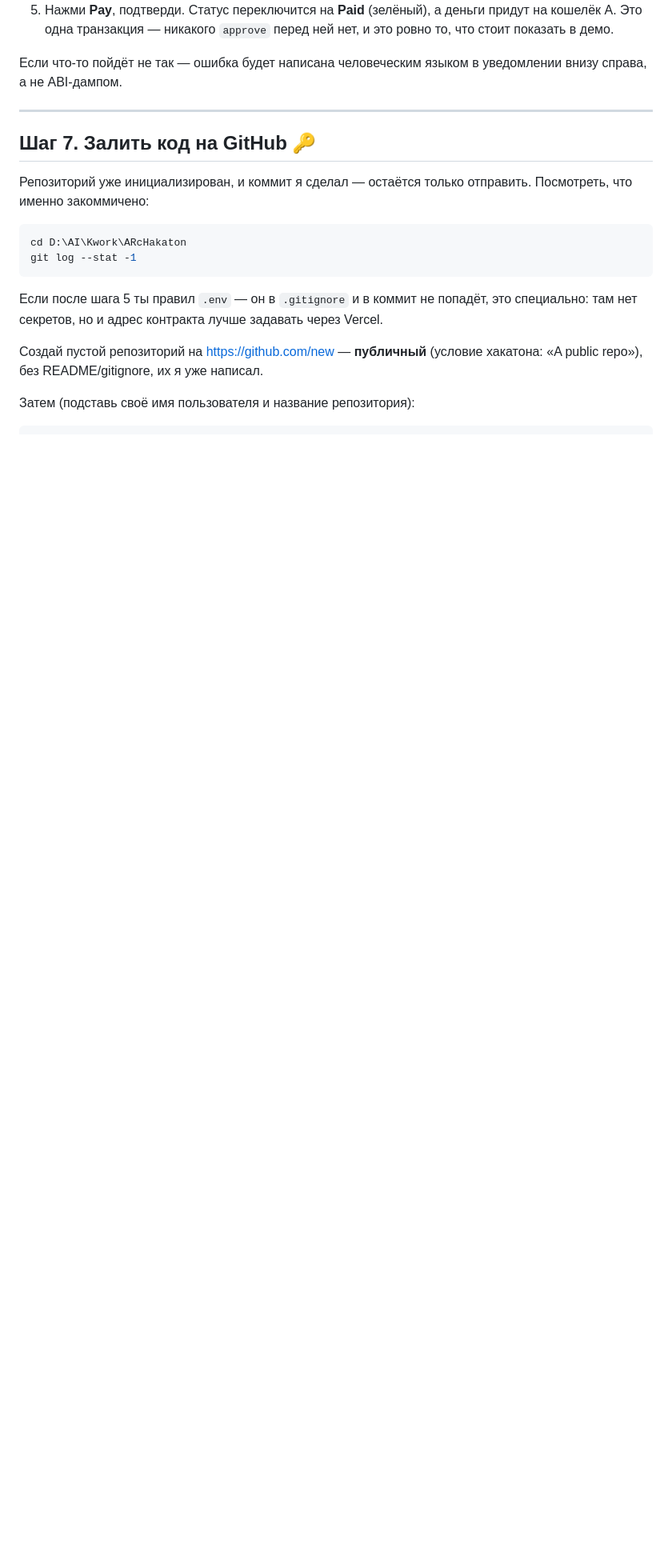
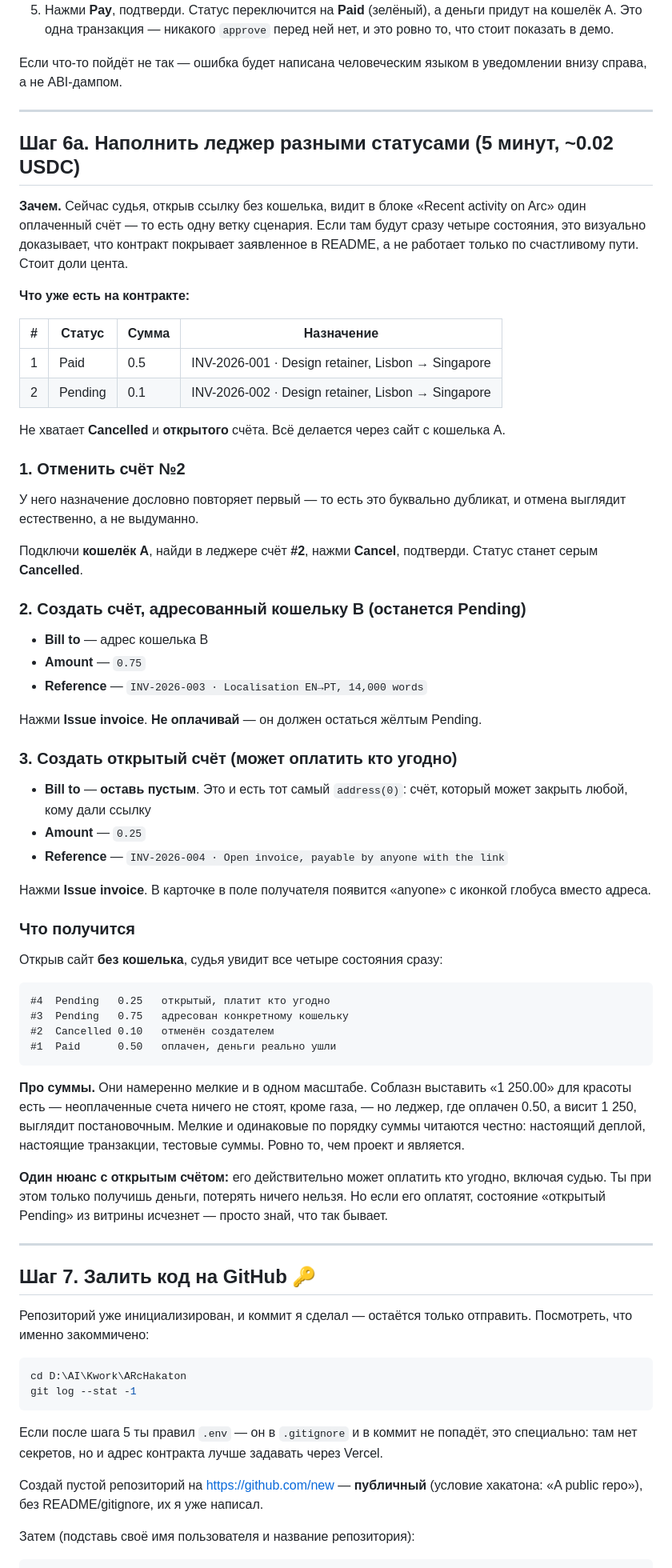
Before and after one commit to Dengel88/arc-invoicing, a Markdown page: MORNING.md, the part around the change. Shown at 80% size. GitHub-like rendering; blank space fills up the shorter version.

Commit message:
MORNING.md: add a step to seed the ledger with all four states
Without a wallet connected, a reviewer currently sees one Paid invoice — one
branch of one scenario. Four visible states (Paid, Cancelled, addressed
Pending, open Pending) show the contract covers what the README claims, and
costs about two cents of gas.

Invoice #2 duplicates #1's memo verbatim, so cancelling that one reads as a
real voided duplicate rather than something staged for the demo.

Amounts stay small and in one order of magnitude on purpose: unpaid invoices
cost nothing but gas, so inflating them is free, but a ledger showing 0.50
settled against 1,250 outstanding reads as staged. Small consistent figures
read as what this actually is — a real deployment with test amounts.

````diff
--- a/MORNING.md
+++ b/MORNING.md
@@ -257,6 +257,71 @@ vercel --prod
 
 ---
 
+## Шаг 6а. Наполнить леджер разными статусами (5 минут, ~0.02 USDC)
+
+**Зачем.** Сейчас судья, открыв ссылку без кошелька, видит в блоке «Recent activity on
+Arc» один оплаченный счёт — то есть одну ветку сценария. Если там будут сразу четыре
+состояния, это визуально доказывает, что контракт покрывает заявленное в README, а не
+работает только по счастливому пути. Стоит доли цента.
+
+**Что уже есть на контракте:**
+
+| # | Статус | Сумма | Назначение |
+|---|---|---|---|
+| 1 | Paid | 0.5 | INV-2026-001 · Design retainer, Lisbon → Singapore |
+| 2 | Pending | 0.1 | INV-2026-002 · Design retainer, Lisbon → Singapore |
+
+Не хватает **Cancelled** и **открытого** счёта. Всё делается через сайт с кошелька A.
+
+### 1. Отменить счёт №2
+
+У него назначение дословно повторяет первый — то есть это буквально дубликат, и отмена
+выглядит естественно, а не выдуманно.
+
+Подключи **кошелёк A**, найди в леджере счёт **#2**, нажми **Cancel**, подтверди.
+Статус станет серым **Cancelled**.
+
+### 2. Создать счёт, адресованный кошельку B (останется Pending)
+
+- **Bill to** — адрес кошелька B
+- **Amount** — `0.75`
+- **Reference** — `INV-2026-003 · Localisation EN→PT, 14,000 words`
+
+Нажми **Issue invoice**. **Не оплачивай** — он должен остаться жёлтым Pending.
+
+### 3. Создать открытый счёт (может оплатить кто угодно)
+
+- **Bill to** — **оставь пустым**. Это и есть тот самый `address(0)`: счёт, который
+  может закрыть любой, кому дали ссылку
+- **Amount** — `0.25`
+- **Reference** — `INV-2026-004 · Open invoice, payable by anyone with the link`
+
+Нажми **Issue invoice**. В карточке в поле получателя появится «anyone» с иконкой
+глобуса вместо адреса.
+
+### Что получится
+
+Открыв сайт **без кошелька**, судья увидит все четыре состояния сразу:
+
+```
+#4  Pending   0.25   открытый, платит кто угодно
+#3  Pending   0.75   адресован конкретному кошельку
+#2  Cancelled 0.10   отменён создателем
+#1  Paid      0.50   оплачен, деньги реально ушли
+```
+
+**Про суммы.** Они намеренно мелкие и в одном масштабе. Соблазн выставить «1 250.00»
+для красоты есть — неоплаченные счета ничего не стоят, кроме газа, — но леджер, где
+оплачен 0.50, а висит 1 250, выглядит постановочным. Мелкие и одинаковые по порядку
+суммы читаются честно: настоящий деплой, настоящие транзакции, тестовые суммы. Ровно
+то, чем проект и является.
+
+**Один нюанс с открытым счётом:** его действительно может оплатить кто угодно, включая
+судью. Ты при этом только получишь деньги, потерять ничего нельзя. Но если его оплатят,
+состояние «открытый Pending» из витрины исчезнет — просто знай, что так бывает.
+
+---
+
 ## Шаг 7. Залить код на GitHub 🔑
 
 Репозиторий уже инициализирован, и коммит я сделал — остаётся только отправить.
````
